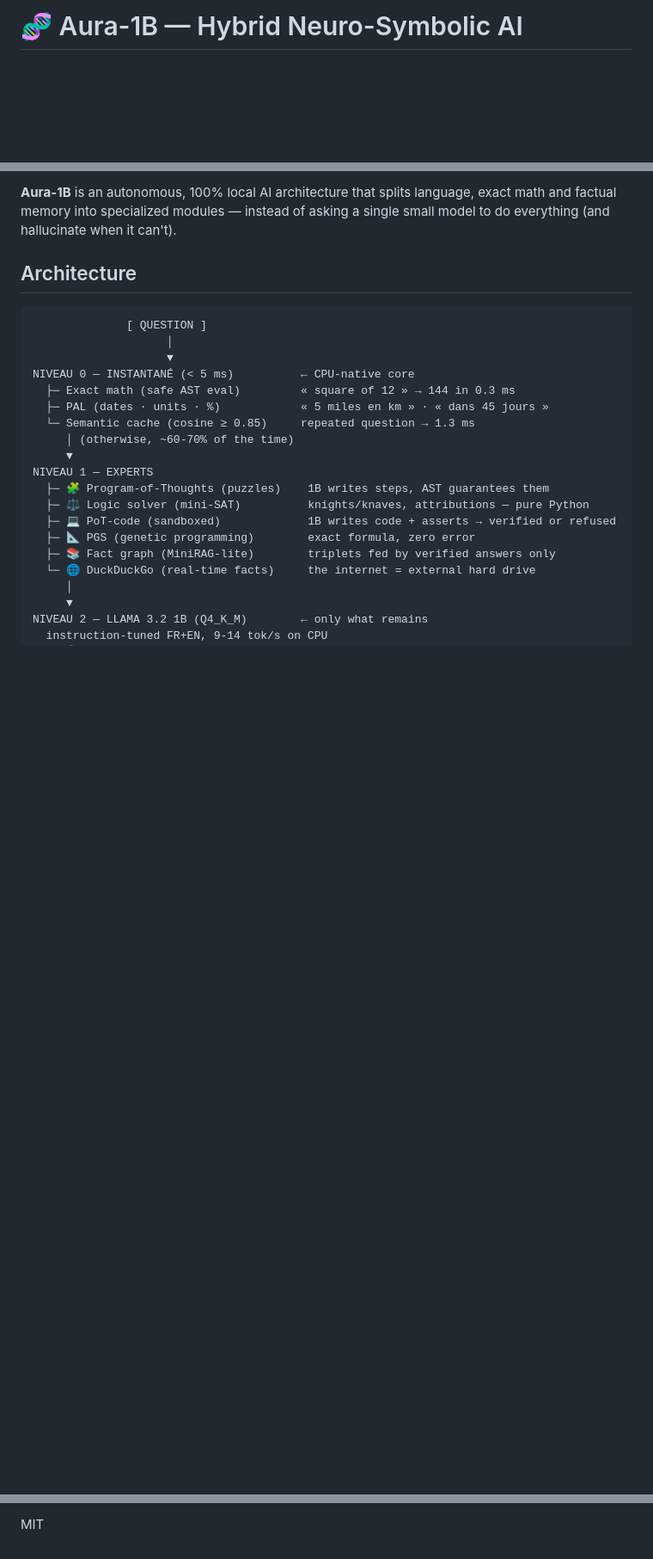
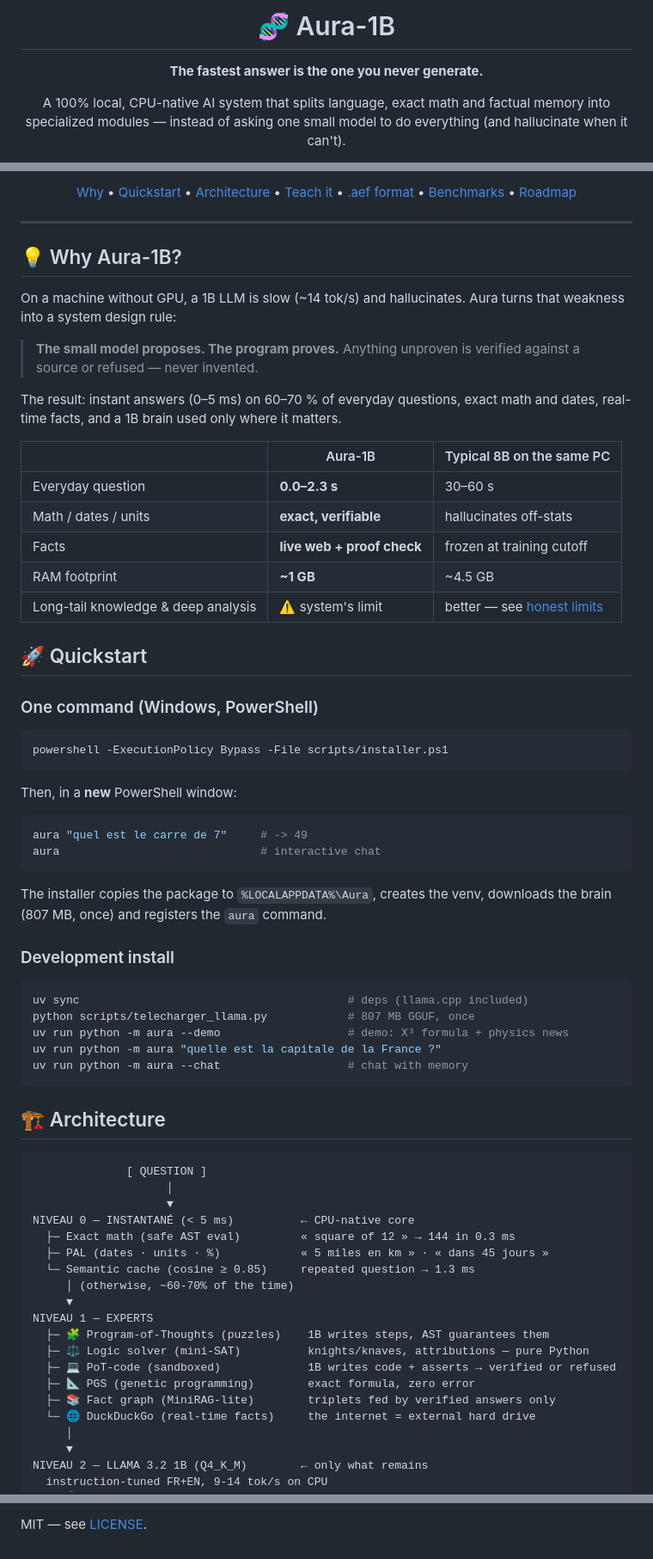
Before and after one commit to Simonc44/aura-1b, a Markdown page: README.md, 3 parts joined by grey strips. Shown at 86% size. Drawn GitHub-style; blank space fills up the shorter version.

````diff
--- a/README.md
+++ b/README.md
@@ -1,3 +1,11 @@
-# 🧬 Aura-1B — Hybrid Neuro-Symbolic AI
+<div align="center">
+
+# 🧬 Aura-1B
+
+**The fastest answer is the one you never generate.**
+
+A 100% local, CPU-native AI system that splits language, exact math and factual
+memory into specialized modules — instead of asking one small model to do
+everything (and hallucinate when it can't).
 
 [![Tests](https://github.com/Simonc44/aura-1b/actions/workflows/tests.yml/badge.svg)](https://github.com/Simonc44/aura-1b/actions/workflows/tests.yml)
@@ -4,7 +17,64 @@
 
-**Aura-1B** is an autonomous, 100% local AI architecture that splits language, exact math and factual memory into specialized modules — instead of asking a single small model to do everything (and hallucinate when it can't).
+[Why](#-why-aura-1b) •
+[Quickstart](#-quickstart) •
+[Architecture](#-architecture) •
+[Teach it](#-teaching-your-ai) •
+[.aef format](#-the-aef-format--encrypted-distribution) •
+[Benchmarks](#-benchmarks) •
+[Roadmap](#-roadmap)
 
-## Architecture
+</div>
+
+---
+
+## 💡 Why Aura-1B?
+
+On a machine without GPU, a 1B LLM is slow (~14 tok/s) and hallucinates.
+Aura turns that weakness into a system design rule:
+
+> **The small model proposes. The program proves.**
+> Anything unproven is verified against a source or refused — never invented.
+
+The result: instant answers (0–5 ms) on 60–70 % of everyday questions, exact
+math and dates, real-time facts, and a 1B brain used only where it matters.
+
+| | Aura-1B | Typical 8B on the same PC |
+|---|---|---|
+| Everyday question | **0.0–2.3 s** | 30–60 s |
+| Math / dates / units | **exact, verifiable** | hallucinates off-stats |
+| Facts | **live web + proof check** | frozen at training cutoff |
+| RAM footprint | **~1 GB** | ~4.5 GB |
+| Long-tail knowledge & deep analysis | ⚠️ system's limit | better — see [honest limits](#-honest-limits) |
+
+## 🚀 Quickstart
+
+### One command (Windows, PowerShell)
+
+```powershell
+powershell -ExecutionPolicy Bypass -File scripts/installer.ps1
+```
+
+Then, in a **new** PowerShell window:
+
+```powershell
+aura "quel est le carre de 7"     # -> 49
+aura                              # interactive chat
+```
+
+The installer copies the package to `%LOCALAPPDATA%\Aura`, creates the venv,
+downloads the brain (807 MB, once) and registers the `aura` command.
+
+### Development install
+
+```bash
+uv sync                                        # deps (llama.cpp included)
+python scripts/telecharger_llama.py            # 807 MB GGUF, once
+uv run python -m aura --demo                   # demo: X³ formula + physics news
+uv run python -m aura "quelle est la capitale de la France ?"
+uv run python -m aura --chat                   # chat with memory
+```
+
+## 🏗 Architecture
 
 ```text
               [ QUESTION ]
@@ -252,2 +258,2 @@ and syntax-checks the PowerShell installer.
 
-MIT
+MIT — see [LICENSE](LICENSE).
````
Also changed, not shown: other parts of README.md (+88 -147 lines).
